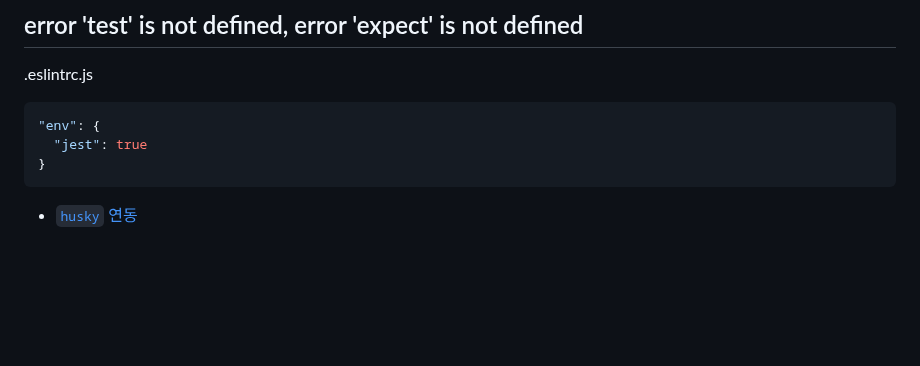
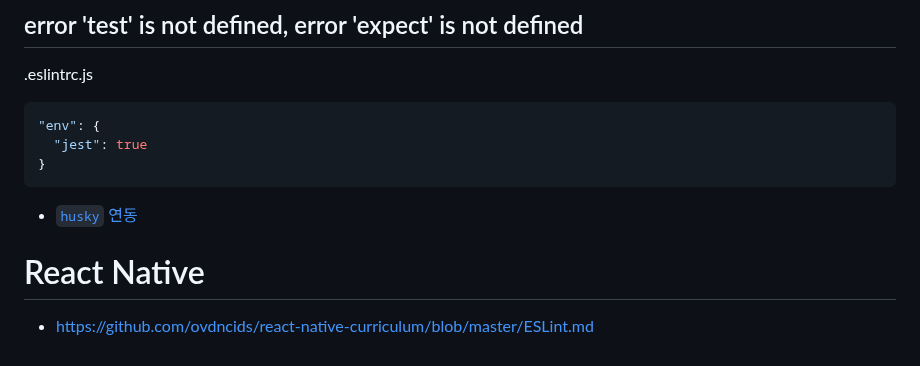
Before and after one commit to ovdncids/react-curriculum, a Markdown page: Prettier.md, the part around the change. GitHub-like rendering; blank space fills up the shorter version.

````diff
--- a/Prettier.md
+++ b/Prettier.md
@@ -250,3 +250,6 @@ npm run fix
 ```
 
 * [`husky` 연동](https://github.com/ovdncids/react-curriculum/blob/master/Prettier.md#husky)
+
+# React Native
+* https://github.com/ovdncids/react-native-curriculum/blob/master/ESLint.md
````
